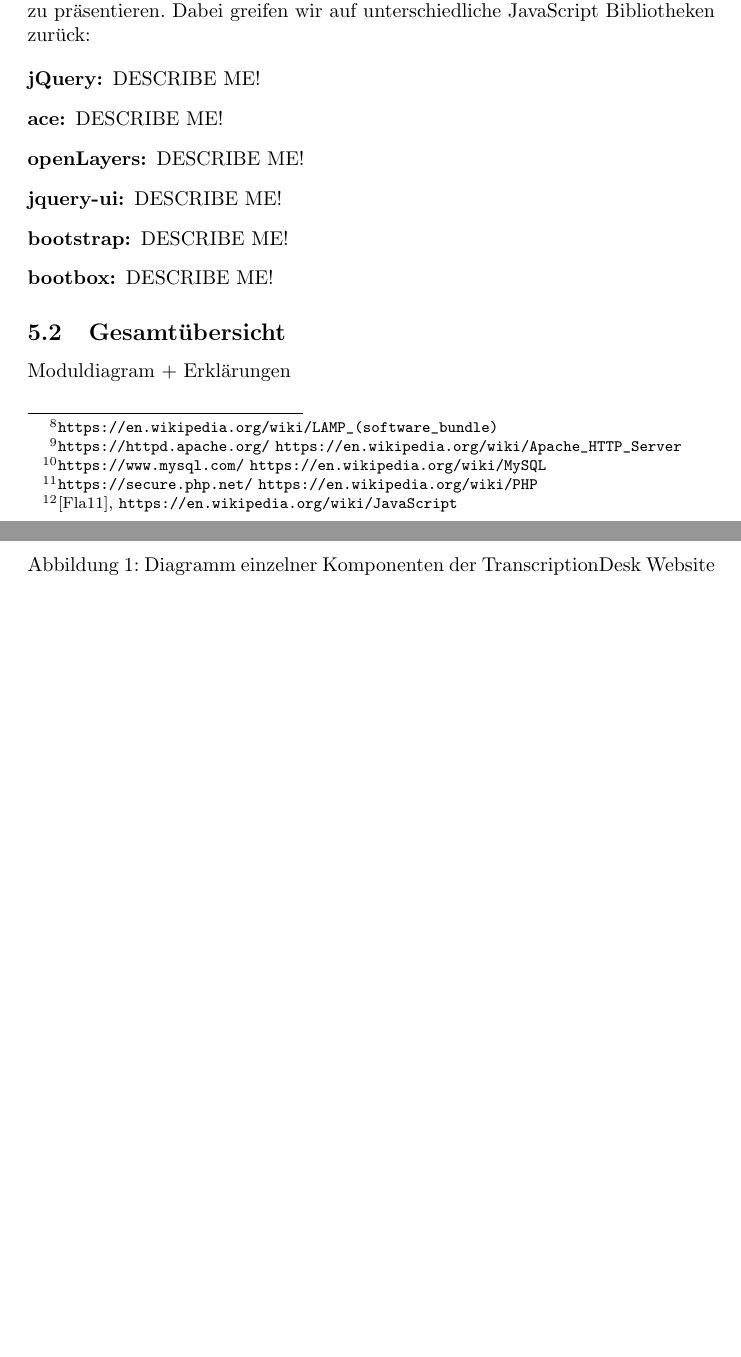
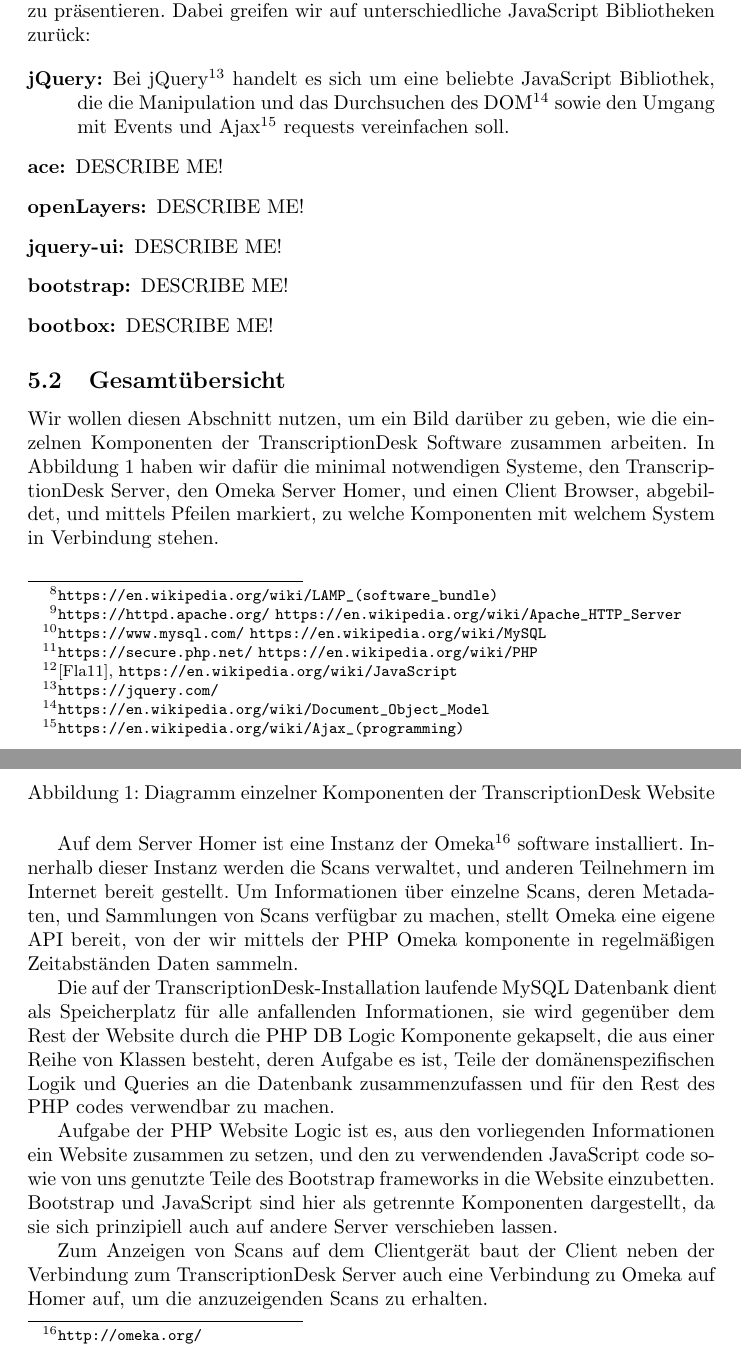
Before and after one commit to runjak/TranscriptionDesk, a LaTeX document (projektbericht/main.tex): two parts of pages 13 and 14 of 17, joined at a grey line, cut so that both start at the same text, the shorter picture padded with empty space. Compiled offline with pdfLaTeX.

Commit message:
Gesamtübersicht, Chapter 5, projektbericht

```diff
--- a/projektbericht/main.tex
+++ b/projektbericht/main.tex
@@ -425,12 +425,15 @@ Dabei greifen wir auf unterschiedliche JavaScript Bibliotheken zurück:
 
 \begin{description}
 \item[jQuery:]
-    DESCRIBE ME!
+    Bei jQuery\footnote{\url{https://jquery.com/}} handelt es sich um eine beliebte JavaScript Bibliothek,
+    die die Manipulation und das Durchsuchen des DOM\footnote{\url{https://en.wikipedia.org/wiki/Document_Object_Model}} sowie
+    den Umgang mit Events und Ajax\footnote{\url{https://en.wikipedia.org/wiki/Ajax_(programming)}} requests vereinfachen soll.
 \item[ace:]
     DESCRIBE ME!
 \item[openLayers:]
     DESCRIBE ME!
 \item[jquery-ui:]
+    %Where exactly do we use this? % FIXME
     DESCRIBE ME!
 \item[bootstrap:]
     DESCRIBE ME!
@@ -439,12 +442,38 @@ Dabei greifen wir auf unterschiedliche JavaScript Bibliotheken zurück:
 \end{description}
 
 \subsection{Gesamtübersicht}
-Moduldiagram + Erklärungen
+Wir wollen diesen Abschnitt nutzen, um ein Bild darüber zu geben,
+wie die einzelnen Komponenten der TranscriptionDesk Software zusammen arbeiten.
+In Abbildung \ref{fig:components} haben wir dafür die minimal notwendigen Systeme,
+den TranscriptionDesk Server, den Omeka Server Homer, und einen Client Browser, abgebildet,
+und mittels Pfeilen markiert, zu welche Komponenten mit welchem System in Verbindung stehen.
 \\\begin{figure}[H]
 \includegraphics[width=\textwidth]{../notes/components.pdf}
 \caption{Diagramm einzelner Komponenten der TranscriptionDesk Website}
 \label{fig:components}
 \end{figure}
+
+Auf dem Server Homer ist eine Instanz der Omeka\footnote{\url{http://omeka.org/}} software installiert.
+Innerhalb dieser Instanz werden die Scans verwaltet, und anderen Teilnehmern im Internet bereit gestellt.
+Um Informationen über einzelne Scans,
+deren Metadaten, und Sammlungen von Scans verfügbar zu machen,
+stellt Omeka eine eigene API bereit,
+von der wir mittels der PHP Omeka komponente in regelmäßigen Zeitabständen Daten sammeln.
+
+Die auf der TranscriptionDesk-Installation laufende MySQL Datenbank dient als Speicherplatz für alle anfallenden Informationen,
+sie wird gegenüber dem Rest der Website durch die PHP DB Logic Komponente gekapselt,
+die aus einer Reihe von Klassen besteht, deren Aufgabe es ist,
+Teile der domänenspezifischen Logik und Queries an die Datenbank zusammenzufassen
+und für den Rest des PHP codes verwendbar zu machen.
+
+Aufgabe der PHP Website Logic ist es,
+aus den vorliegenden Informationen ein Website zusammen zu setzen,
+und den zu verwendenden JavaScript code sowie von uns genutzte Teile des Bootstrap frameworks in die Website einzubetten.
+Bootstrap und JavaScript sind hier als getrennte Komponenten dargestellt,
+da sie sich prinzipiell auch auf andere Server verschieben lassen.
+
+Zum Anzeigen von Scans auf dem Clientgerät baut der Client neben der Verbindung zum TranscriptionDesk Server auch eine Verbindung zu Omeka auf Homer auf,
+um die anzuzeigenden Scans zu erhalten.
 
 \subsection{Datenbank}
 In diesem Abschnitt widmen wir uns dem Aufbau der Datenbank.
```
Also changed, not shown: projektbericht/main.tex (2 more changed lines).
